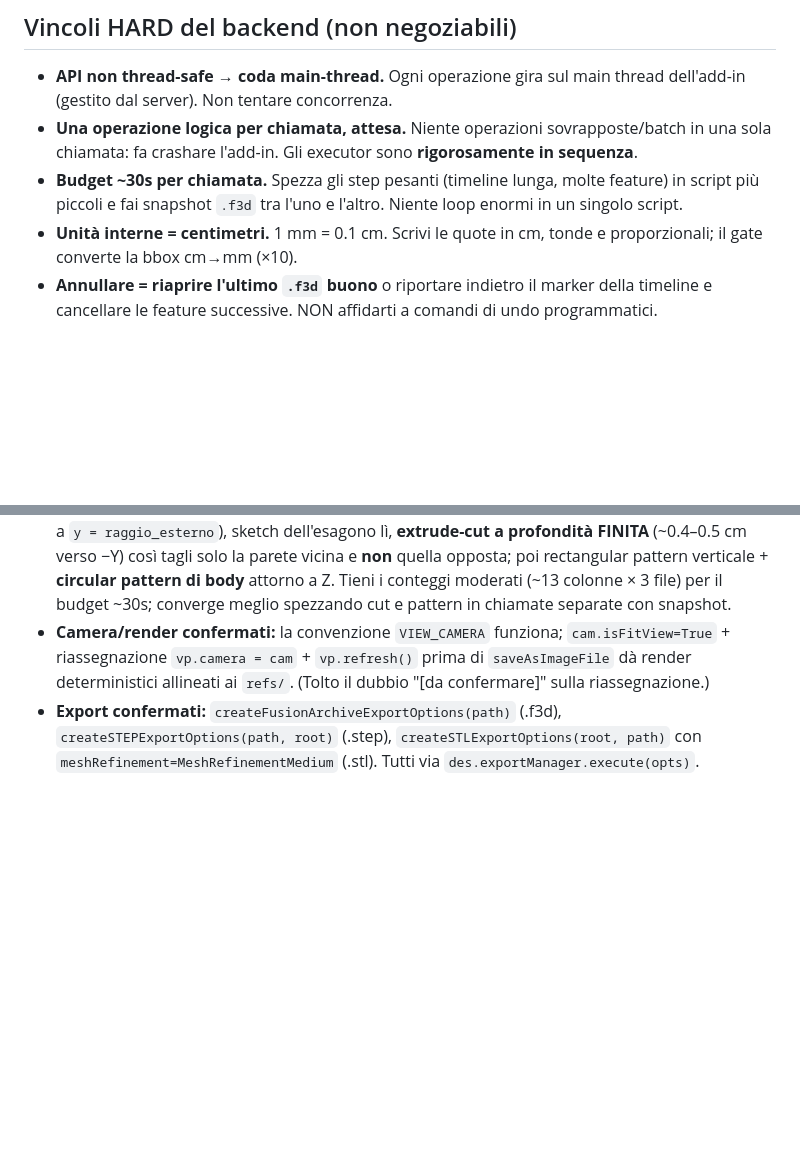
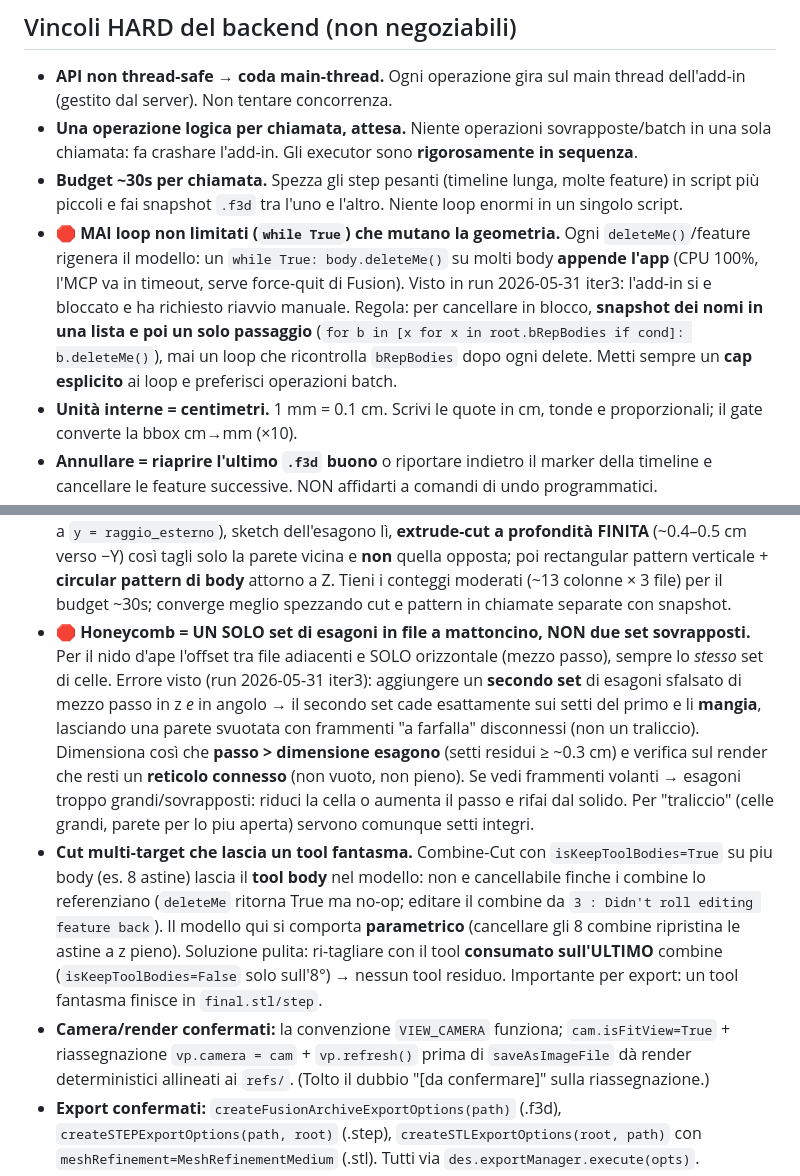
Before and after one commit to bitwiseops/3d-models-ai, a Markdown page: run/fusion_build_lessons.md, 2 parts joined by grey strips. GitHub-like rendering; blank space fills up the shorter version.

Commit message:
docs(fusion-build): gotcha iter3 — no while-loop che muta geometria (hang), honeycomb single-set (no doppio set), cut multi-target consuma il tool sull'ultimo combine
Co-Authored-By: Claude Opus 4.8 (1M context) <noreply@anthropic.com>

```diff
--- a/run/fusion_build_lessons.md
+++ b/run/fusion_build_lessons.md
@@ -21,6 +21,13 @@ Valgono per qualunque ricostruzione procedurale parametrica in Fusion guidata da
   chiamata: fa crashare l'add-in. Gli executor sono **rigorosamente in sequenza**.
 - **Budget ~30s per chiamata.** Spezza gli step pesanti (timeline lunga, molte feature) in script
   più piccoli e fai snapshot `.f3d` tra l'uno e l'altro. Niente loop enormi in un singolo script.
+- **🛑 MAI loop non limitati (`while True`) che mutano la geometria.** Ogni `deleteMe()`/feature
+  rigenera il modello: un `while True: body.deleteMe()` su molti body **appende l'app** (CPU 100%,
+  l'MCP va in timeout, serve force-quit di Fusion). Visto in run 2026-05-31 iter3: l'add-in si e
+  bloccato e ha richiesto riavvio manuale. Regola: per cancellare in blocco, **snapshot dei nomi
+  in una lista e poi un solo passaggio** (`for b in [x for x in root.bRepBodies if cond]: b.deleteMe()`),
+  mai un loop che ricontrolla `bRepBodies` dopo ogni delete. Metti sempre un **cap esplicito** ai
+  loop e preferisci operazioni batch.
 - **Unità interne = centimetri.** 1 mm = 0.1 cm. Scrivi le quote in cm, tonde e proporzionali; il
   gate converte la bbox cm→mm (×10).
 - **Annullare = riaprire l'ultimo `.f3d` buono** o riportare indietro il marker della timeline e
@@ -129,6 +136,22 @@ overall=60 (reiterate). Gotcha **confermati e nuovi**:
   rectangular pattern verticale + **circular pattern di body** attorno a Z. Tieni i conteggi
   moderati (~13 colonne × 3 file) per il budget ~30s; converge meglio spezzando cut e pattern in
   chiamate separate con snapshot.
+- **🛑 Honeycomb = UN SOLO set di esagoni in file a mattoncino, NON due set sovrapposti.** Per il
+  nido d'ape l'offset tra file adiacenti e SOLO orizzontale (mezzo passo), sempre lo *stesso* set
+  di celle. Errore visto (run 2026-05-31 iter3): aggiungere un **secondo set** di esagoni sfalsato
+  di mezzo passo in z *e* in angolo → il secondo set cade esattamente sui setti del primo e li
+  **mangia**, lasciando una parete svuotata con frammenti "a farfalla" disconnessi (non un
+  traliccio). Dimensiona così che **passo > dimensione esagono** (setti residui ≥ ~0.3 cm) e
+  verifica sul render che resti un **reticolo connesso** (non vuoto, non pieno). Se vedi frammenti
+  volanti → esagoni troppo grandi/sovrapposti: riduci la cella o aumenta il passo e rifai dal
+  solido. Per "traliccio" (celle grandi, parete per lo piu aperta) servono comunque setti integri.
+- **Cut multi-target che lascia un tool fantasma.** Combine-Cut con `isKeepToolBodies=True` su piu
+  body (es. 8 astine) lascia il **tool body** nel modello: non e cancellabile finche i combine lo
+  referenziano (`deleteMe` ritorna True ma no-op; editare il combine da `3 : Didn't roll editing
+  feature back`). Il modello qui si comporta **parametrico** (cancellare gli 8 combine ripristina
+  le astine a z pieno). Soluzione pulita: ri-tagliare con il tool **consumato sull'ULTIMO** combine
+  (`isKeepToolBodies=False` solo sull'8°) → nessun tool residuo. Importante per export: un tool
+  fantasma finisce in `final.stl/step`.
 - **Camera/render confermati:** la convenzione `VIEW_CAMERA` funziona; `cam.isFitView=True` +
   riassegnazione `vp.camera = cam` + `vp.refresh()` prima di `saveAsImageFile` dà render
   deterministici allineati ai `refs/`. (Tolto il dubbio "[da confermare]" sulla riassegnazione.)
```
